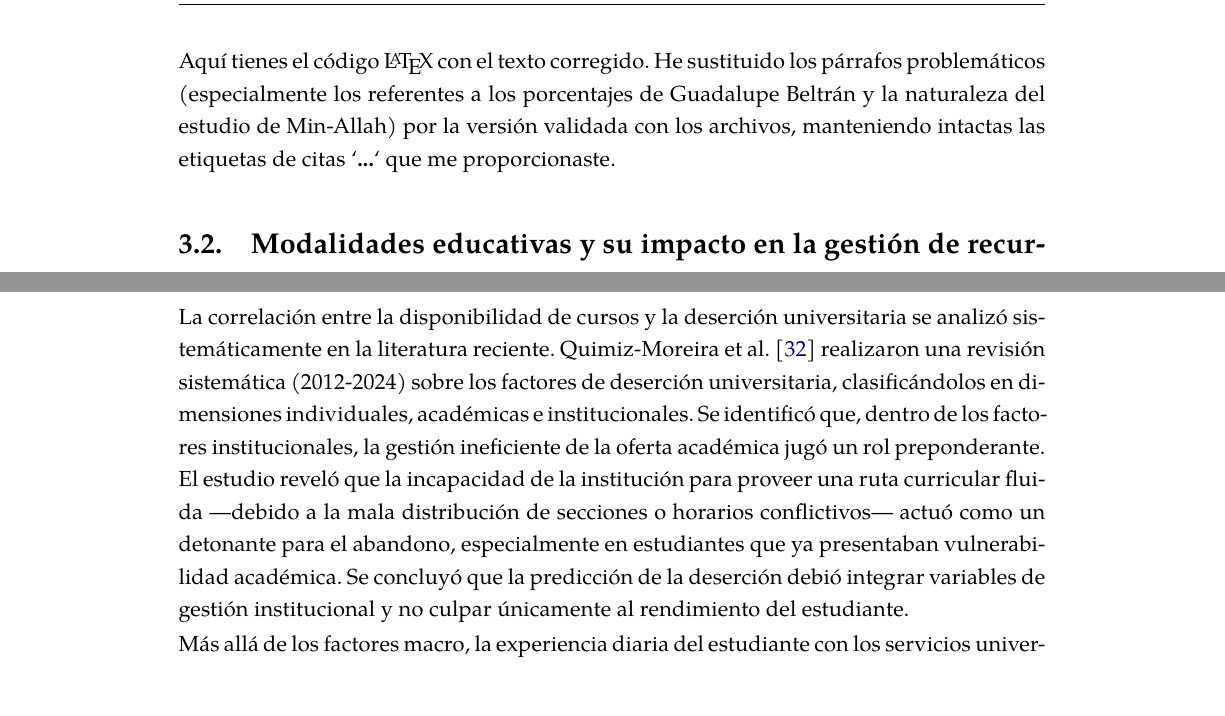
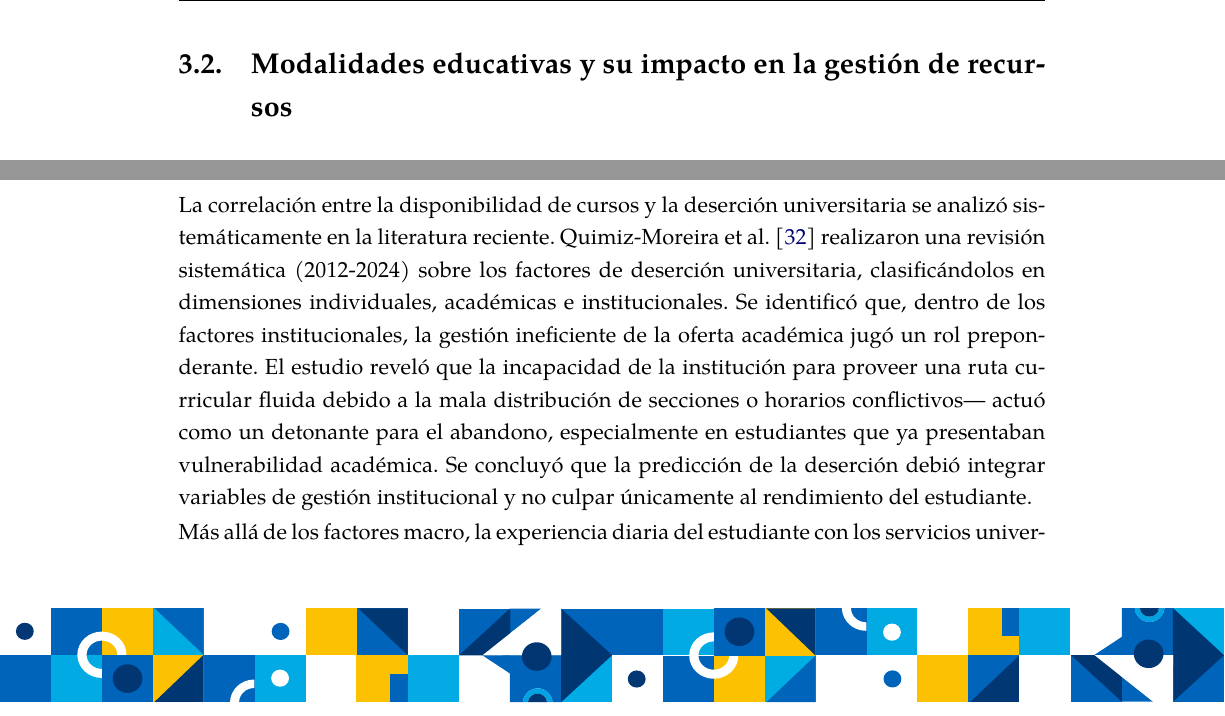
Before and after one commit to Joasro/LAtex_Tesis, a LaTeX thesis (main.tex, which reads Chapters/02-Conceptualizacion-General.tex, Chapters/03-ODS.tex): two parts of pages 50 and 63 of 172, joined at a grey line, cut at the place of the change. Compiled offline with XeLaTeX.

Commit message:
no sé 2

```diff
--- a/Chapters/02-Conceptualizacion-General.tex
+++ b/Chapters/02-Conceptualizacion-General.tex
@@ -24,8 +24,6 @@ La aplicación de estas herramientas de IA ha permitido profundizar en la compre
 Finalmente, el perfil del estudiante moderno se ha transformado en un agente digital cuyas decisiones están fuertemente influenciadas por entornos no académicos. Li et al. \cite{li_exploring_2025} exploraron cómo la comunicación en redes sociales y la imagen de marca institucional determinan las intenciones de inscripción. Mediante un modelo de ecuaciones estructurales (SEM), comprobaron que el ``Boca a Boca Electrónico'' (eWOM) tiene un impacto positivo significativo sobre la percepción de la universidad. Esto implica que la planificación de la oferta académica ya no puede basarse únicamente en históricos internos; debe considerar que la demanda es volátil y sensible a la interacción digital. Los autores concluyen que la interactividad y la personalización en la comunicación son factores determinantes para captar y retener la matrícula en un mercado competitivo.
 
 En síntesis, la convergencia de estos factores la imperativa de sostenibilidad de la 4IR, la reconfiguración post-pandemia, el auge de la IA generativa y predictiva, y la digitalización del comportamiento estudiantil configura un nuevo paradigma de gestión. La literatura analizada evidencia que las instituciones que carecen de sistemas inteligentes para procesar estas variables enfrentan una desventaja estratégica crítica. Por tanto, la optimización de la oferta académica no es un mero ejercicio logístico, sino una respuesta necesaria a un entorno donde la eficiencia administrativa y la satisfacción estudiantil dependen de la capacidad de anticipación algorítmica.
-
-Aquí tienes el código \LaTeX{} con el texto corregido. He sustituido los párrafos problemáticos (especialmente los referentes a los porcentajes de Guadalupe Beltrán y la naturaleza del estudio de Min-Allah) por la versión validada con los archivos, manteniendo intactas las etiquetas de citas `\cite{...}` que me proporcionaste.
 
 
 \section{Modalidades educativas y su impacto en la gestión de recursos}
--- a/Chapters/03-ODS.tex
+++ b/Chapters/03-ODS.tex
@@ -66,8 +66,8 @@ Para corregir esta subestimación, fue necesario identificar qué variables dete
 La superioridad de los enfoques avanzados para mitigar la saturación se confirmó al contrastar los resultados de Pauta Riera et al. \cite{riera_pronostico_2025} con los de Shao et al. \cite{shao_machine_2021}. Mientras que Pauta Riera et al. \cite{riera_pronostico_2025} lograron mejorar el ajuste de la oferta mediante modelos de regresión polinómica ($R^2 \approx 0.96$), Shao et al. \cite{shao_machine_2021} demostraron que los métodos de aprendizaje automático (Random Forest) redujeron aún más el error cuadrático medio (RMSE) al manejar datos complejos y ruidosos. Ambos estudios coincidieron en que la planificación manual o basada en promedios simples fue sistemáticamente deficiente para anticipar picos de demanda. Se estableció que la única vía para evitar la subestimación de cupos y la consecuente saturación fue la adopción de modelos matemáticos no lineales capaces de simular el comportamiento de inscripción con alta fidelidad.
 
 \subsection{Impacto de la mala distribución en el egreso estudiantil}
-La correlación entre la disponibilidad de cursos y la deserción universitaria se analizó sistemáticamente en la literatura reciente. Quimiz-Moreira et al. \cite{quimiz-moreira_factors_2025} realizaron una revisión sistemática (2012-2024) sobre los factores de deserción universitaria, clasificándolos en dimensiones individuales, académicas e institucionales. Se identificó que, dentro de los factores institucionales, la gestión ineficiente de la oferta académica jugó un rol preponderante. El estudio reveló que la incapacidad de la institución para proveer una ruta curricular fluida —debido a la mala distribución de secciones o horarios conflictivos— actuó como un detonante para el abandono, especialmente en estudiantes que ya presentaban vulnerabilidad académica. Se concluyó que la predicción de la deserción debió integrar variables de gestión institucional y no culpar únicamente al rendimiento del estudiante.
+La correlación entre la disponibilidad de cursos y la deserción universitaria se analizó sistemáticamente en la literatura reciente. Quimiz-Moreira et al. \cite{quimiz-moreira_factors_2025} realizaron una revisión sistemática (2012-2024) sobre los factores de deserción universitaria, clasificándolos en dimensiones individuales, académicas e institucionales. Se identificó que, dentro de los factores institucionales, la gestión ineficiente de la oferta académica jugó un rol preponderante. El estudio reveló que la incapacidad de la institución para proveer una ruta curricular fluida debido a la mala distribución de secciones o horarios conflictivos— actuó como un detonante para el abandono, especialmente en estudiantes que ya presentaban vulnerabilidad académica. Se concluyó que la predicción de la deserción debió integrar variables de gestión institucional y no culpar únicamente al rendimiento del estudiante.
 
-Más allá de los factores macro, la experiencia diaria del estudiante con los servicios universitarios resultó ser un predictor crítico. Matz et al. \cite{matz_using_2023} investigaron la retención estudiantil integrando datos de nivel ``meso'', que capturaron la interacción del estudiante con el entorno universitario a través de aplicaciones móviles y sistemas. Se descubrió que la falta de compromiso (\textit{engagement}) con los servicios institucionales —evidenciada por una baja frecuencia de interacción digital— fue una señal temprana de alerta. El modelo de Random Forest utilizado demostró que combinar datos demográficos con métricas de comportamiento (como el uso de la app universitaria) mejoró significativamente la predicción de la retención. Esto sugirió que una distribución de secciones que no fomente la interacción constante del estudiante con su entorno académico debilita su sentido de pertenencia y precipita su salida.
+Más allá de los factores macro, la experiencia diaria del estudiante con los servicios universitarios resultó ser un predictor crítico. Matz et al. \cite{matz_using_2023} investigaron la retención estudiantil integrando datos de nivel ``meso'', que capturaron la interacción del estudiante con el entorno universitario a través de aplicaciones móviles y sistemas. Se descubrió que la falta de compromiso (\textit{engagement}) con los servicios institucionales evidenciada por una baja frecuencia de interacción digital— fue una señal temprana de alerta. El modelo de Random Forest utilizado demostró que combinar datos demográficos con métricas de comportamiento (como el uso de la app universitaria) mejoró significativamente la predicción de la retención. Esto sugirió que una distribución de secciones que no fomente la interacción constante del estudiante con su entorno académico debilita su sentido de pertenencia y precipita su salida.
 
 Finalmente, se estableció la necesidad de utilizar la distribución de secciones como una herramienta de intervención preventiva. Shilbayeh y Abonamah \cite{shilbayeh_predicting_2021} propusieron un enfoque donde la identificación de estudiantes en riesgo de deserción informara la planificación académica. Al utilizar algoritmos para clasificar a los estudiantes según su probabilidad de abandono, la institución pudo priorizar la asignación de cupos en secciones críticas para estos perfiles vulnerables. Se determinó que una distribución ``inteligente'' no solo buscó llenar aulas, sino garantizar que los estudiantes con mayor riesgo de \textit{attrition} tuvieran acceso garantizado a los cursos necesarios para mantener su progreso, transformando la gestión de horarios en un mecanismo activo de retención y éxito estudiantil.
```
Also changed, not shown: Chapters/03-ODS.tex (6 more changed lines).
